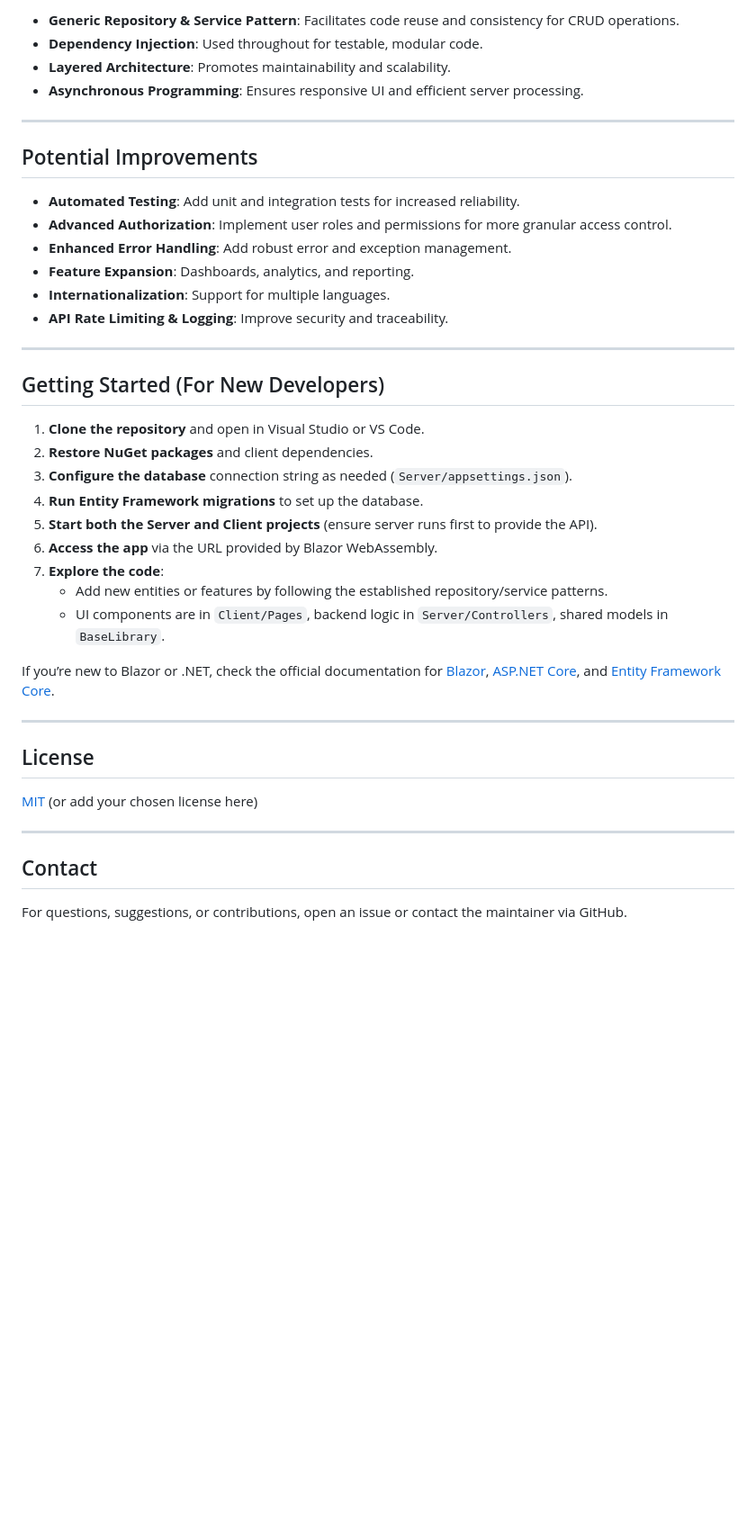
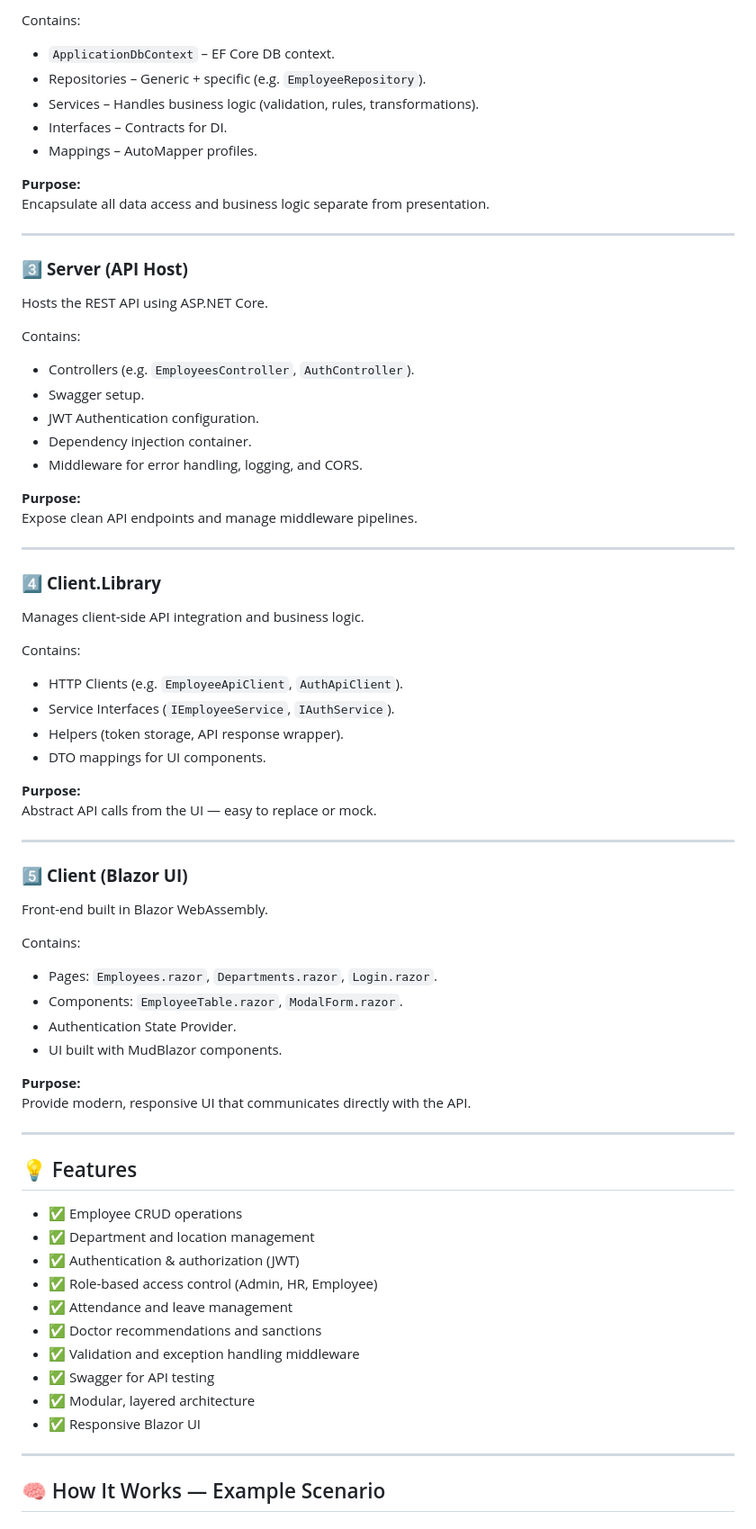
Before and after one commit to sadeg-2/EmployeeManagment, a Markdown page: README.md, the part around one of its changes. Shown at 90% size. Drawn GitHub-style; blank space fills up the shorter version.

```diff
--- a/README.md
+++ b/README.md
@@ -90,44 +158,73 @@ Key principles:
 
-- **Generic Repository & Service Pattern**: Facilitates code reuse and consistency for CRUD operations.
-- **Dependency Injection**: Used throughout for testable, modular code.
-- **Layered Architecture**: Promotes maintainability and scalability.
-- **Asynchronous Programming**: Ensures responsive UI and efficient server processing.
+Contains:
+- `ApplicationDbContext` – EF Core DB context.
+- Repositories – Generic + specific (e.g. `EmployeeRepository`).
+- Services – Handles business logic (validation, rules, transformations).
+- Interfaces – Contracts for DI.
+- Mappings – AutoMapper profiles.
+
+**Purpose:**
+Encapsulate all data access and business logic separate from presentation.
 
 ---
 
-## Potential Improvements
+### 3️⃣ **Server (API Host)**
+Hosts the REST API using ASP.NET Core.
 
-- **Automated Testing**: Add unit and integration tests for increased reliability.
-- **Advanced Authorization**: Implement user roles and permissions for more granular access control.
-- **Enhanced Error Handling**: Add robust error and exception management.
-- **Feature Expansion**: Dashboards, analytics, and reporting.
-- **Internationalization**: Support for multiple languages.
-- **API Rate Limiting & Logging**: Improve security and traceability.
+Contains:
+- Controllers (e.g. `EmployeesController`, `AuthController`).
+- Swagger setup.
+- JWT Authentication configuration.
+- Dependency injection container.
+- Middleware for error handling, logging, and CORS.
+
+**Purpose:**
+Expose clean API endpoints and manage middleware pipelines.
 
 ---
 
-## Getting Started (For New Developers)
+### 4️⃣ **Client.Library**
+Manages client-side API integration and business logic.
 
-1. **Clone the repository** and open in Visual Studio or VS Code.
-2. **Restore NuGet packages** and client dependencies.
-3. **Configure the database** connection string as needed (`Server/appsettings.json`).
-4. **Run Entity Framework migrations** to set up the database.
-5. **Start both the Server and Client projects** (ensure server runs first to provide the API).
-6. **Access the app** via the URL provided by Blazor WebAssembly.
-7. **Explore the code**:
-   - Add new entities or features by following the established repository/service patterns.
-   - UI components are in `Client/Pages`, backend logic in `Server/Controllers`, shared models in `BaseLibrary`.
+Contains:
+- HTTP Clients (e.g. `EmployeeApiClient`, `AuthApiClient`).
+- Service Interfaces (`IEmployeeService`, `IAuthService`).
+- Helpers (token storage, API response wrapper).
+- DTO mappings for UI components.
 
-If you’re new to Blazor or .NET, check the official documentation for [Blazor](https://docs.microsoft.com/en-us/aspnet/core/blazor/), [ASP.NET Core](https://docs.microsoft.com/en-us/aspnet/core/), and [Entity Framework Core](https://docs.microsoft.com/en-us/ef/core/).
+**Purpose:**
+Abstract API calls from the UI — easy to replace or mock.
 
 ---
 
-## License
+### 5️⃣ **Client (Blazor UI)**
+Front-end built in Blazor WebAssembly.
 
-[MIT](LICENSE) (or add your chosen license here)
+Contains:
+- Pages: `Employees.razor`, `Departments.razor`, `Login.razor`.
+- Components: `EmployeeTable.razor`, `ModalForm.razor`.
+- Authentication State Provider.
+- UI built with MudBlazor components.
+
+**Purpose:**
+Provide modern, responsive UI that communicates directly with the API.
 
 ---
 
-## Contact
+## 💡 Features
 
-For questions, suggestions, or contributions, open an issue or contact the maintainer via GitHub.
+- ✅ Employee CRUD operations
+- ✅ Department and location management
+- ✅ Authentication & authorization (JWT)
+- ✅ Role-based access control (Admin, HR, Employee)
+- ✅ Attendance and leave management
+- ✅ Doctor recommendations and sanctions
+- ✅ Validation and exception handling middleware
+- ✅ Swagger for API testing
+- ✅ Modular, layered architecture
+- ✅ Responsive Blazor UI
+
+---
+
+## 🧠 How It Works — Example Scenario
+
```
Also changed, not shown: other parts of README.md (+275 -58 lines).
